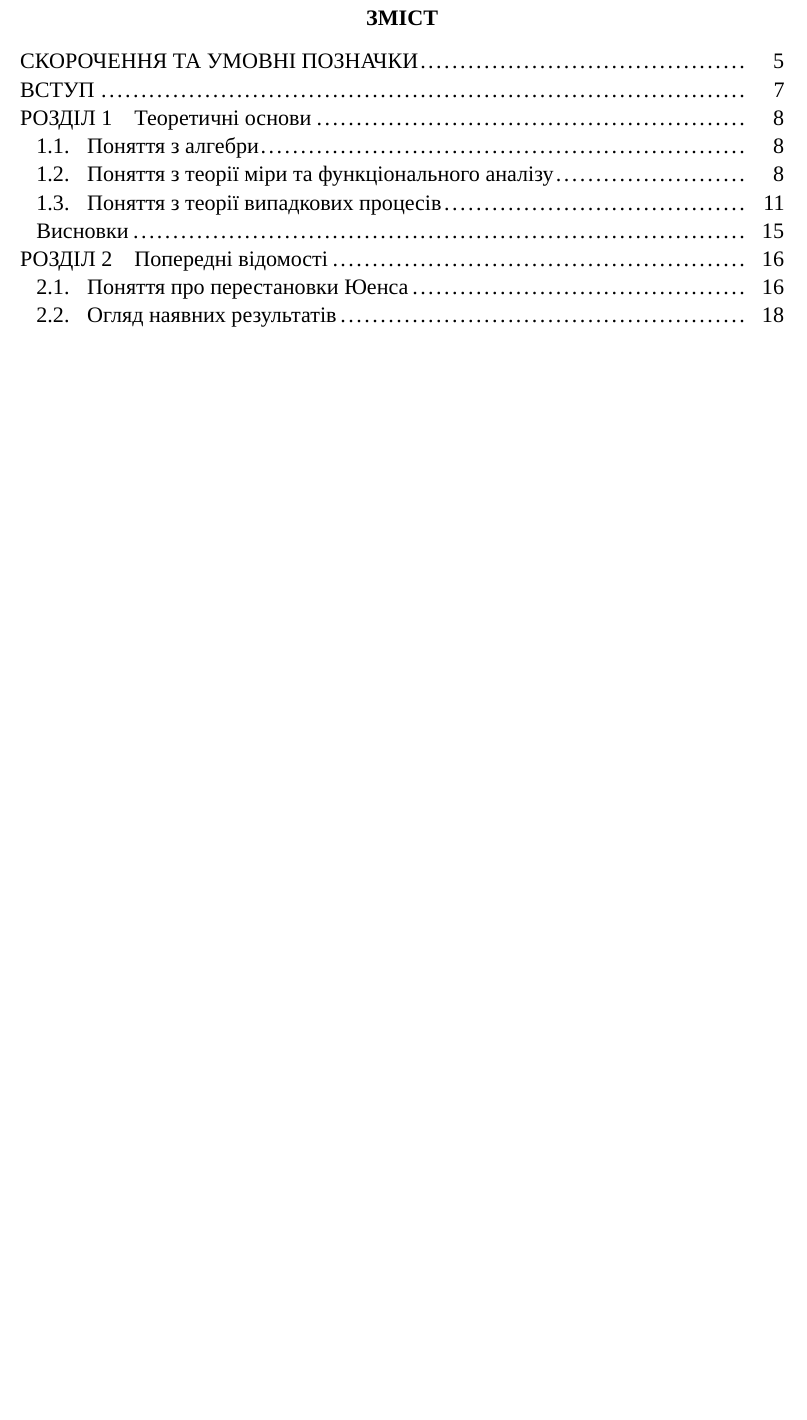
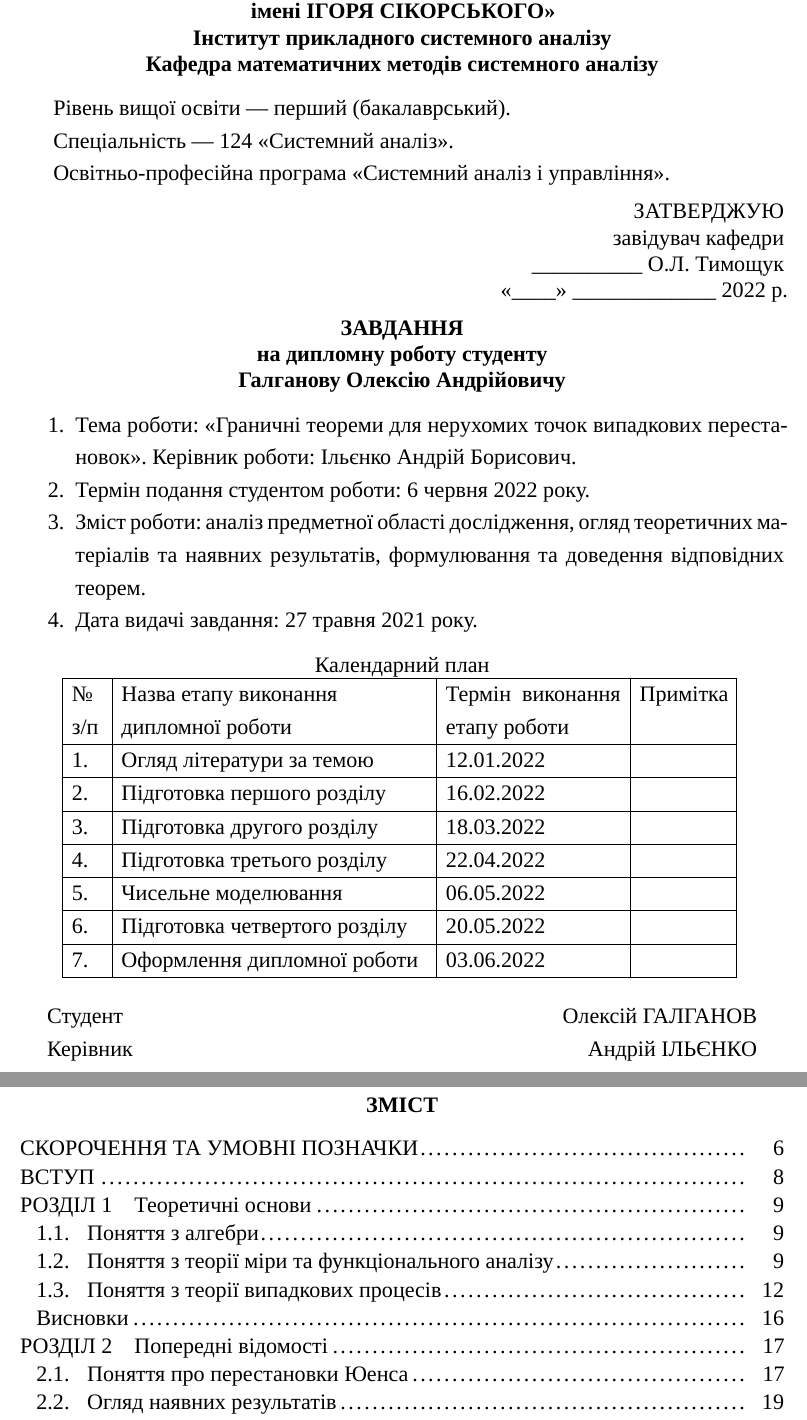
Before and after one commit to Yalikesifulei/diploma, a LaTeX thesis (main.tex, which reads parts/water.tex, preamble_tmr.tex): part of page 4 of 62 before the commit and two parts of pages 2 and 5 of 63 after it, the two joined at a grey line, cut at the place of the change, the shorter picture padded with empty space. Compiled offline with XeLaTeX; a missing font is replaced by an installed copy or a similar font.

Commit message:
added some water

```diff
--- /dev/null
+++ b/parts/water.tex
@@ -0,0 +1,83 @@
+\thispagestyle{empty}
+\begin{center}
+    {\setstretch{1.0}
+        \textbf{НАЦІОНАЛЬНИЙ ТЕХНІЧНИЙ УНІВЕРСИТЕТ УКРАЇНИ}
+
+        \textbf{<<КИЇВСЬКИЙ ПОЛІТЕХНІЧНИЙ ІНСТИТУТ}
+
+        \textbf{імені ІГОРЯ СІКОРСЬКОГО>>}
+
+        \textbf{Інститут прикладного системного аналізу}
+
+        \textbf{Кафедра математичних методів системного аналізу}
+
+    }
+\end{center}
+
+Рівень вищої освіти --- перший (бакалаврський).
+
+Спеціальність --- 124 <<Системний аналіз>>.
+
+Освітньо-професійна програма <<Системний аналіз і управління>>.
+
+\begin{flushright}
+    {\setstretch{1.0}
+        ЗАТВЕРДЖУЮ
+
+        завідувач кафедри
+
+        \_\_\_\_\_\_\_\_\_\_ О.Л. Тимощук
+
+        <<\_\_\_\_>> \_\_\_\_\_\_\_\_\_\_\_\_\_ 2022 р.
+
+    }
+\end{flushright}
+
+\begin{center}
+    {\setstretch{1.0}
+        \textbf{ЗАВДАННЯ}
+
+        \textbf{на дипломну роботу студенту}
+
+        \textbf{Галганову Олексію Андрійовичу}
+
+    }
+\end{center}
+
+\begin{enumerate}[1.]
+    \item Тема роботи: <<Граничні теореми для нерухомих точок випадкових перестановок>>.
+    Керівник роботи: Ільєнко Андрій Борисович.
+    \item Термін подання студентом роботи: 6 червня 2022 року.
+    \item Зміст роботи: аналіз предметної області дослідження, огляд теоретичних матеріалів та
+    наявних результатів, формулювання та доведення відповідних теорем.
+    \item Дата видачі завдання: 27 травня 2021 року.
+\end{enumerate}
+\begin{center}
+    Календарний план
+    \begin{tabular}{|p{0.7cm}|p{7cm}|p{4cm}|p{2cm}|}
+        \hline
+        № з/п & Назва етапу виконання \newline дипломної роботи & Термін виконання етапу роботи & Примітка \\
+        \hline
+        1. & Огляд літератури за темою & 12.01.2022 & \\
+        \hline
+        2. & Підготовка першого розділу & 16.02.2022 & \\
+        \hline
+        3. & Підготовка другого розділу & 18.03.2022 & \\
+        \hline
+        4. & Підготовка третього розділу & 22.04.2022 & \\
+        \hline
+        5. & Чисельне моделювання & 06.05.2022 & \\
+        \hline
+        6. & Підготовка четвертого розділу & 20.05.2022 & \\
+        \hline
+        7. & Оформлення дипломної роботи & 03.06.2022 & \\
+        \hline
+    \end{tabular}
+    \vspace{5mm}
+
+    \begin{tabular}{lp{9cm}r}
+        Студент & & Олексій ГАЛГАНОВ \\
+        Керівник & & Андрій ІЛЬЄНКО
+    \end{tabular}
+\end{center}
+\newpage
--- a/preamble_tmr.tex
+++ b/preamble_tmr.tex
@@ -91,7 +91,7 @@
 \geometry{top=2cm}
 \geometry{bottom=2cm}
 
-\usepackage{enumitem}
+\usepackage[shortlabels]{enumitem}
 \makeatletter
     \def\ukr#1{\expandafter\@ukr\csname c@#1\endcsname}
     \def\@ukr#1{\ifcase#1\or а\or б\or в\or
```
Also changed, not shown: main.tex (+1 -0 lines), main.pdf.
